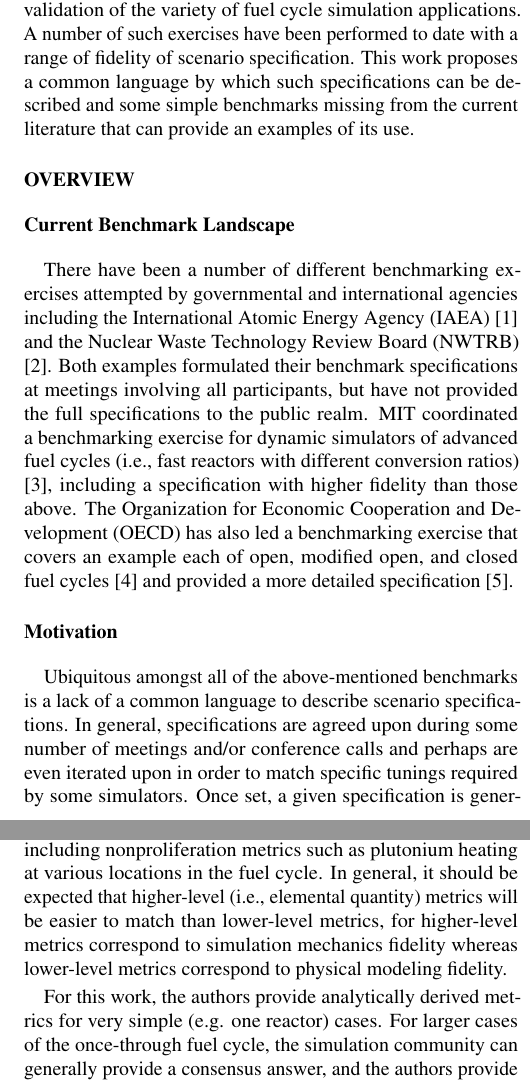
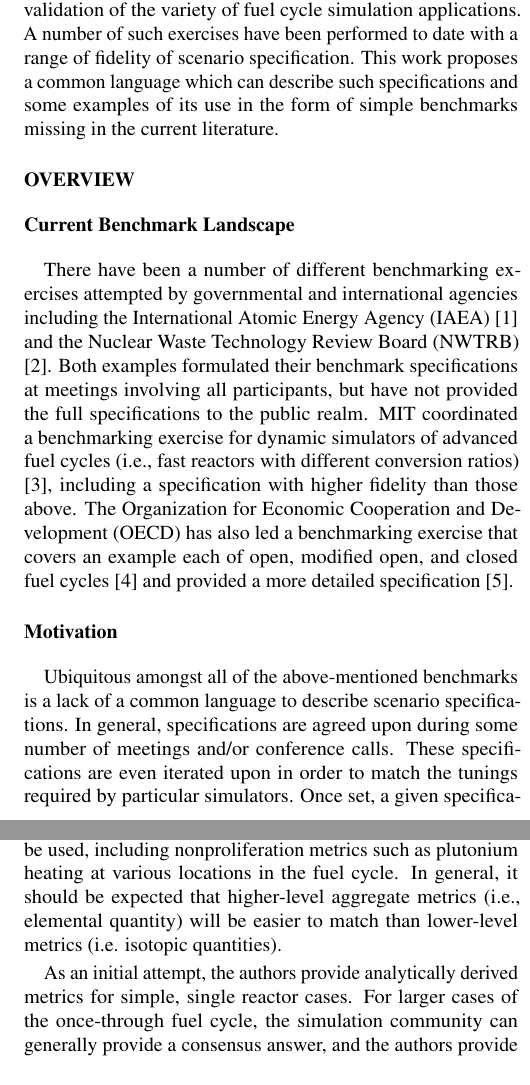
Before and after one commit to gidden/ans13s, a LaTeX document (summary/summary.tex): two parts of the columns of pages 1 and 2 of 4, joined at a grey line, cut so that both start at the same text. Compiled offline with pdfLaTeX.

Commit message:
word smithing.

```diff
--- a/summary/summary.tex
+++ b/summary/summary.tex
@@ -40,9 +40,9 @@ thereof. Accordingly, there is strong motivation for consistency of testing
 basic functionality as a means of verification and validation of the variety of
 fuel cycle simulation applications. A number of such exercises have been
 performed to date with a range of fidelity of scenario specification. This work
-proposes a common language by which such specifications can be described and
-some simple benchmarks missing from the current literature that can provide an
-examples of its use.
+proposes a common language which can describe such specifications and
+some examples of its use in the form of simple benchmarks missing in the
+current literature.
 
 %%%%%%%%%%%%%%%%%%%%%%%%%%%%%%%%%%%%%%%%%%%%%%%%%%%%%%%%%%%%%%%%%%%%%%
 \section{Overview}
@@ -67,6 +67,6 @@ specification \cite{boucher_specification_2008}.
 \subsection{Motivation}
 Ubiquitous amongst all of the above-mentioned benchmarks is a lack of a common
 language to describe scenario specifications. In general, specifications are
-agreed upon during some number of meetings and/or conference calls and perhaps
-are even iterated upon in order to match specific tunings required by some
-simulators. Once set, a given specification is generally included as prose and
+agreed upon during some number of meetings and/or conference calls. These
+specifications are even iterated upon in order to match the tunings required
+by particular simulators. Once set, a given specification is generally included
@@ -119,13 +119,11 @@ that have been separated). Furthermore, metrics related to material flow can be
 broken down into their isotopic composition for comparison. This allows
 additional metrics to be used, including nonproliferation metrics such as
 plutonium heating at various locations in the fuel cycle. In general, it should
-be expected that higher-level (i.e., elemental quantity) metrics will be easier
-to match than lower-level metrics, for higher-level metrics correspond to
-simulation mechanics fidelity whereas lower-level metrics correspond to physical
-modeling fidelity.
+be expected that higher-level aggregate metrics (i.e., elemental quantity) will be
+easier to match than lower-level metrics (i.e. isotopic quantities).
 
-For this work, the authors provide analytically derived metrics for very simple
-(e.g. one reactor) cases. For larger cases of the once-through fuel cycle, the
+As an initial attempt, the authors provide analytically derived metrics for simple,
+single reactor cases. For larger cases of the once-through fuel cycle, the
 simulation community can generally provide a consensus answer, and the authors
 provide their solution for important high-level metrics such as natural uranium
 and SWU consumption as well as mass flows exiting reactors. The metrics required
```
Also changed, not shown: summary/summary.tex (10 more changed lines).
